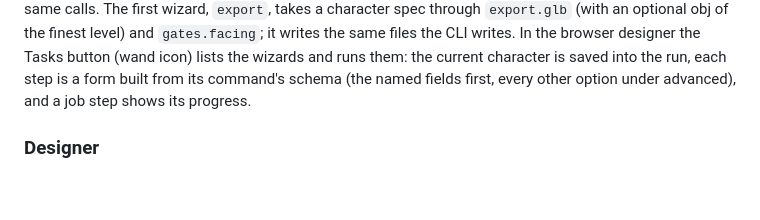
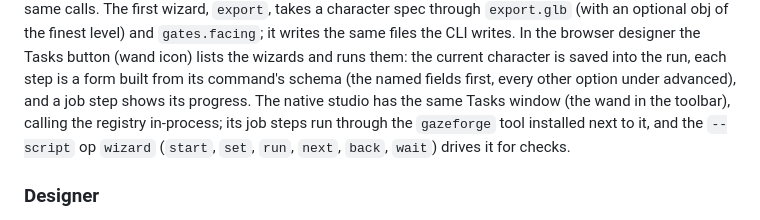
Before and after one commit to cankarakuzulu/GazeForge, a Markdown page: README.md, the part around the change. GitHub-like rendering; blank space fills up the shorter version.

Commit message:
[dev] README: the studio's Tasks window
Assisted-by: Sol

```diff
--- a/README.md
+++ b/README.md
@@ -494,7 +494,9 @@ can drive a wizard with the same calls. The first wizard, `export`, takes a char
 optional obj of the finest level) and `gates.facing`; it writes the same files the CLI writes. In the browser designer
 the Tasks button (wand icon) lists the wizards and runs them: the current character is saved into the run, each step is
 a form built from its command's schema (the named fields first, every other option under advanced), and a job step
-shows its progress.
+shows its progress. The native studio has the same Tasks window (the wand in the toolbar), calling the registry
+in-process; its job steps run through the `gazeforge` tool installed next to it, and the `--script` op `wizard` (`start`,
+`set`, `run`, `next`, `back`, `wait`) drives it for checks.
 
 ### Designer
 
```
